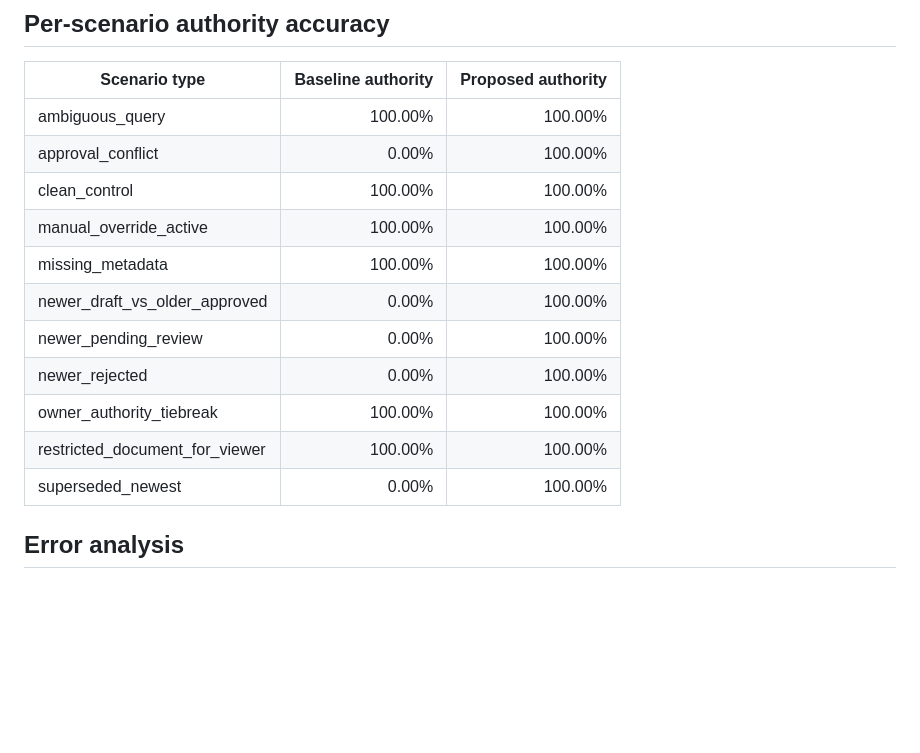
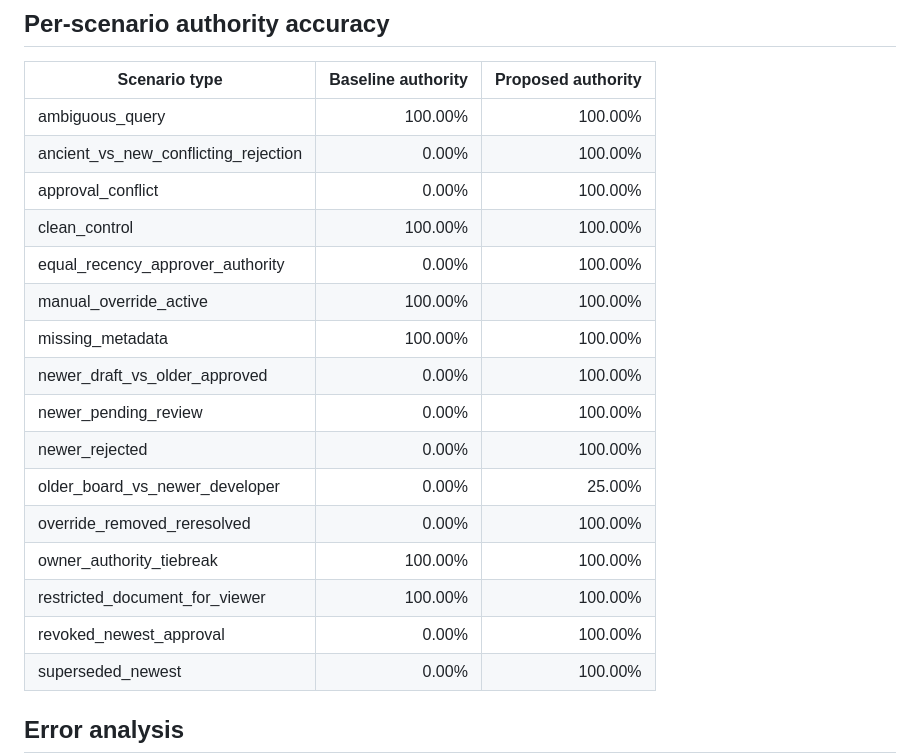
Before and after one commit to vishal-s-se/authoritative-architecture-decision-resolver, a Markdown page: docs/evaluation_report.md, the part around one of its changes. GitHub-like rendering; blank space fills up the shorter version.

```diff
--- a/docs/evaluation_report.md
+++ b/docs/evaluation_report.md
@@ -26,15 +26,20 @@ authority state. Dataset counts: {"approvals": 102, "documents": 62, "owners": 3
 | Scenario type | Baseline authority | Proposed authority |
 |---|---:|---:|
 | ambiguous_query | 100.00% | 100.00% |
+| ancient_vs_new_conflicting_rejection | 0.00% | 100.00% |
 | approval_conflict | 0.00% | 100.00% |
 | clean_control | 100.00% | 100.00% |
+| equal_recency_approver_authority | 0.00% | 100.00% |
 | manual_override_active | 100.00% | 100.00% |
 | missing_metadata | 100.00% | 100.00% |
 | newer_draft_vs_older_approved | 0.00% | 100.00% |
 | newer_pending_review | 0.00% | 100.00% |
 | newer_rejected | 0.00% | 100.00% |
+| older_board_vs_newer_developer | 0.00% | 25.00% |
+| override_removed_reresolved | 0.00% | 100.00% |
 | owner_authority_tiebreak | 100.00% | 100.00% |
 | restricted_document_for_viewer | 100.00% | 100.00% |
+| revoked_newest_approval | 0.00% | 100.00% |
 | superseded_newest | 0.00% | 100.00% |
 
 ## Error analysis
```
Also changed, not shown: other parts of docs/evaluation_report.md (+120 -16 lines).
